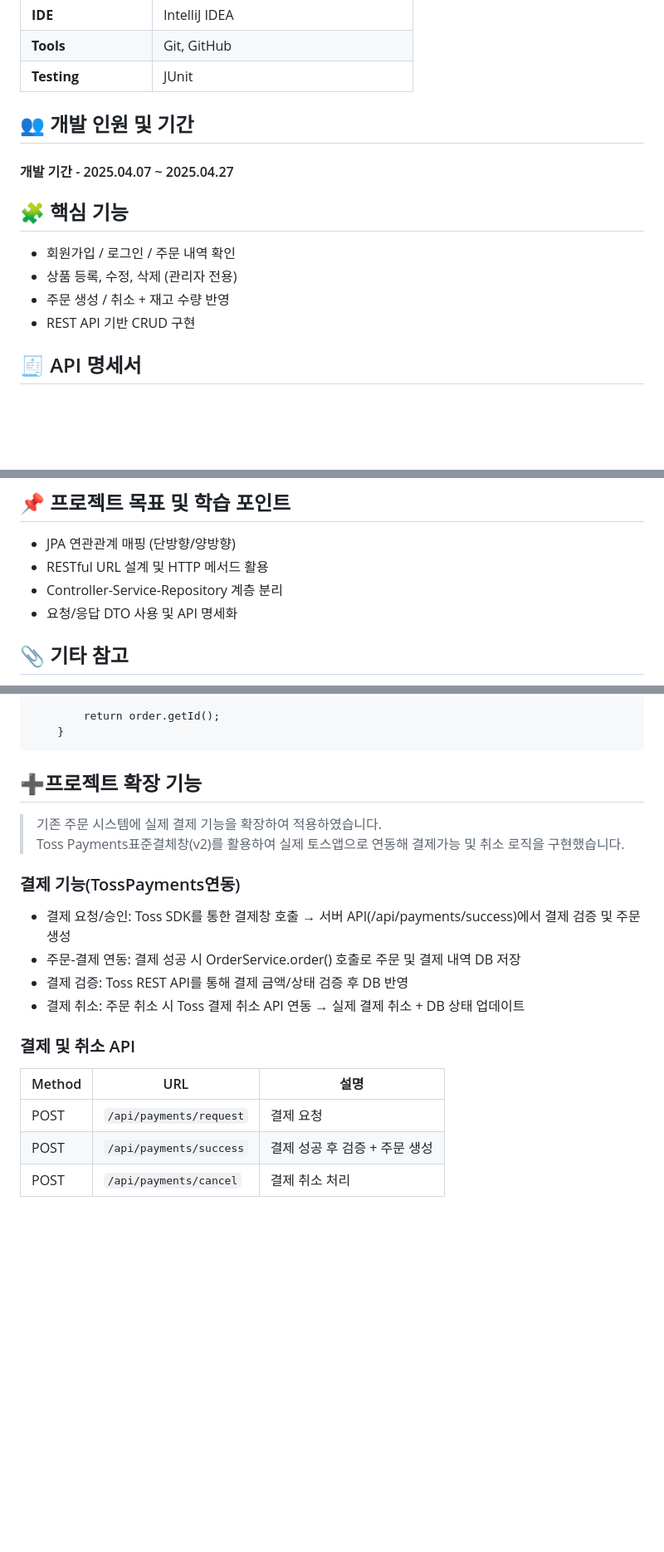
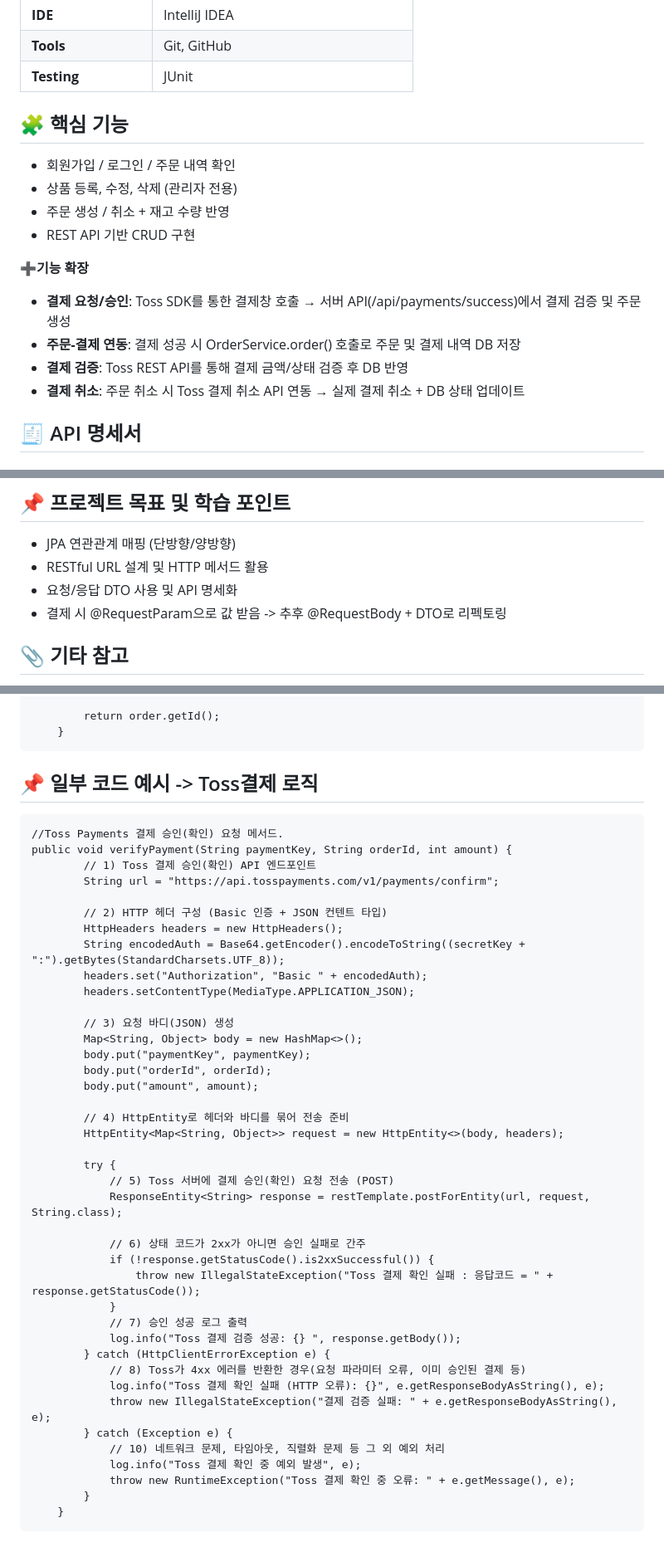
Before and after one commit to Jajaknamu/bookshop, a Markdown page: README.md, 3 parts joined by grey strips. Shown at 83% size. Rendered like a GitHub page; blank space fills up the shorter version.

Commit message:
docs: Update README.md

````diff
--- a/README.md
+++ b/README.md
@@ -24,15 +31,18 @@
 | **Tools**           | Git, GitHub                                                           |
 | **Testing**         |JUnit                                                                  |
 
-## 👥 개발 인원 및 기간
-#### 개발 기간 - 2025.04.07 ~ 2025.04.27
 
 ## 🧩 핵심 기능
-
 - 회원가입 / 로그인 / 주문 내역 확인
 - 상품 등록, 수정, 삭제 (관리자 전용)
 - 주문 생성 / 취소 + 재고 수량 반영
 - REST API 기반 CRUD 구현
+
+**➕기능 확장**
+- **결제 요청/승인**: Toss SDK를 통한 결제창 호출 → 서버 API(/api/payments/success)에서 결제 검증 및 주문 생성
+- **주문-결제 연동**: 결제 성공 시 OrderService.order() 호출로 주문 및 결제 내역 DB 저장
+- **결제 검증**: Toss REST API를 통해 결제 금액/상태 검증 후 DB 반영
+- **결제 취소**: 주문 취소 시 Toss 결제 취소 API 연동 → 실제 결제 취소 + DB 상태 업데이트
 
 ## 🧾 API 명세서
 
@@ -77,8 +95,8 @@
 ## 📌 프로젝트 목표 및 학습 포인트
 - JPA 연관관계 매핑 (단방향/양방향)
 - RESTful URL 설계 및 HTTP 메서드 활용
-- Controller-Service-Repository 계층 분리
 - 요청/응답 DTO 사용 및 API 명세화
+- 결제 시 @RequestParam으로 값 받음 -> 추후 @RequestBody + DTO로 리펙토링
 
 
 ## 📎 기타 참고
@@ -119,19 +137,47 @@
     }
 ```
 
-## ➕프로젝트 확장 기능
-> 기존 주문 시스템에 실제 결제 기능을 확장하여 적용하였습니다.
-> Toss Payments표준결체창(v2)를 활용하여 실제 토스앱으로 연동해 결제가능 및 취소 로직을 구현했습니다.
+## 📌 일부 코드 예시 -> Toss결제 로직
 
-### 결제 기능(TossPayments연동)
-- 결제 요청/승인: Toss SDK를 통한 결제창 호출 → 서버 API(/api/payments/success)에서 결제 검증 및 주문 생성
-- 주문-결제 연동: 결제 성공 시 OrderService.order() 호출로 주문 및 결제 내역 DB 저장
-- 결제 검증: Toss REST API를 통해 결제 금액/상태 검증 후 DB 반영
-- 결제 취소: 주문 취소 시 Toss 결제 취소 API 연동 → 실제 결제 취소 + DB 상태 업데이트
+```
+//Toss Payments 결제 승인(확인) 요청 메서드.
+public void verifyPayment(String paymentKey, String orderId, int amount) {
+        // 1) Toss 결제 승인(확인) API 엔드포인트
+        String url = "https://api.tosspayments.com/v1/payments/confirm";
 
-### 결제 및 취소 API
-| Method | URL                     | 설명                 |
-| ------ | ----------------------- | ------------------ |
-| POST   | `/api/payments/request` | 결제 요청              |
-| POST   | `/api/payments/success` | 결제 성공 후 검증 + 주문 생성 |
-| POST   | `/api/payments/cancel`  | 결제 취소 처리           |
+        // 2) HTTP 헤더 구성 (Basic 인증 + JSON 컨텐트 타입)
+        HttpHeaders headers = new HttpHeaders();
+        String encodedAuth = Base64.getEncoder().encodeToString((secretKey + ":").getBytes(StandardCharsets.UTF_8));
+        headers.set("Authorization", "Basic " + encodedAuth);
+        headers.setContentType(MediaType.APPLICATION_JSON);
+
+        // 3) 요청 바디(JSON) 생성
+        Map<String, Object> body = new HashMap<>();
+        body.put("paymentKey", paymentKey);
+        body.put("orderId", orderId);
+        body.put("amount", amount);
+
+        // 4) HttpEntity로 헤더와 바디를 묶어 전송 준비
+        HttpEntity<Map<String, Object>> request = new HttpEntity<>(body, headers);
+
+        try {
+            // 5) Toss 서버에 결제 승인(확인) 요청 전송 (POST)
+            ResponseEntity<String> response = restTemplate.postForEntity(url, request, String.class);
+
+            // 6) 상태 코드가 2xx가 아니면 승인 실패로 간주
+            if (!response.getStatusCode().is2xxSuccessful()) {
+                throw new IllegalStateException("Toss 결제 확인 실패 : 응답코드 = " + response.getStatusCode());
+            }
+            // 7) 승인 성공 로그 출력
+            log.info("Toss 결제 검증 성공: {} ", response.getBody());
+        } catch (HttpClientErrorException e) {
+            // 8) Toss가 4xx 에러를 반환한 경우(요청 파라미터 오류, 이미 승인된 결제 등)
+            log.info("Toss 결제 확인 실패 (HTTP 오류): {}", e.getResponseBodyAsString(), e);
+            throw new IllegalStateException("결제 검증 실패: " + e.getResponseBodyAsString(), e);
+        } catch (Exception e) {
+            // 10) 네트워크 문제, 타임아웃, 직렬화 문제 등 그 외 예외 처리
+            log.info("Toss 결제 확인 중 예외 발생", e);
+            throw new RuntimeException("Toss 결제 확인 중 오류: " + e.getMessage(), e);
+        }
+    }
+```
````
Also changed, not shown: other parts of README.md (+16 -1 lines).
